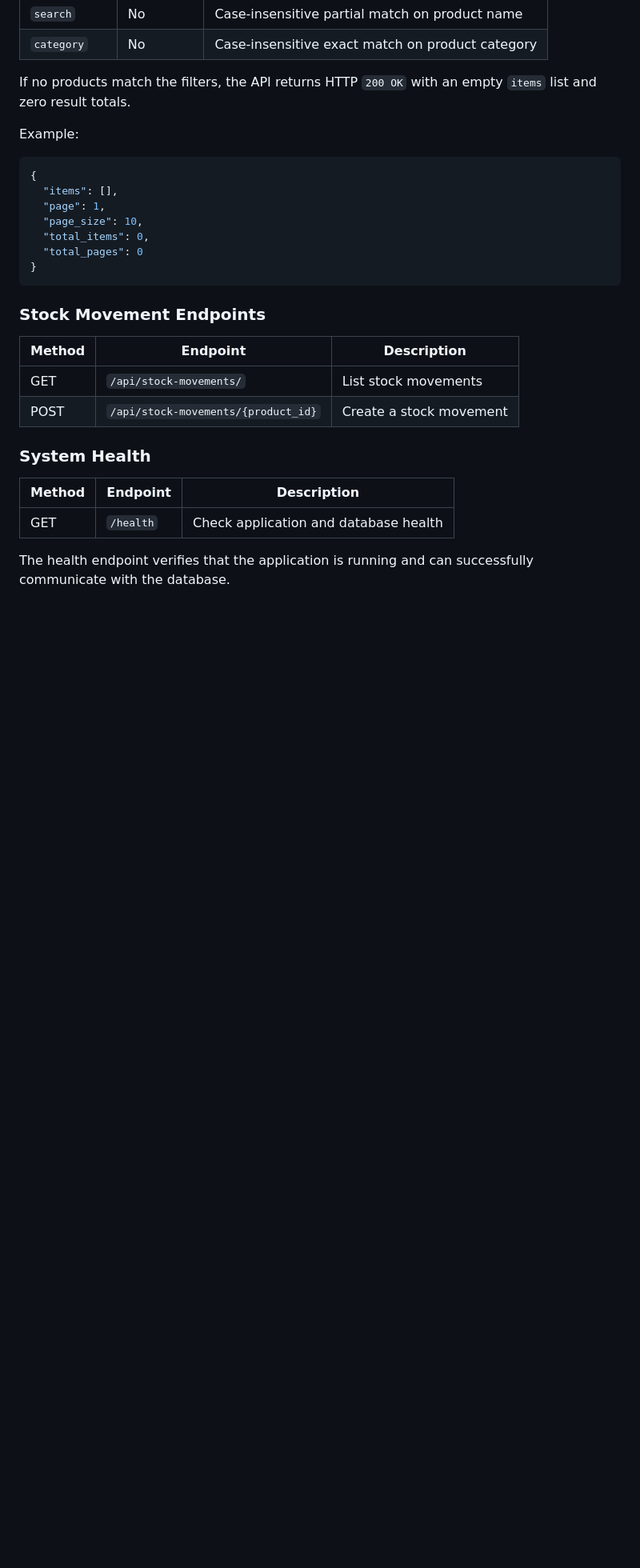
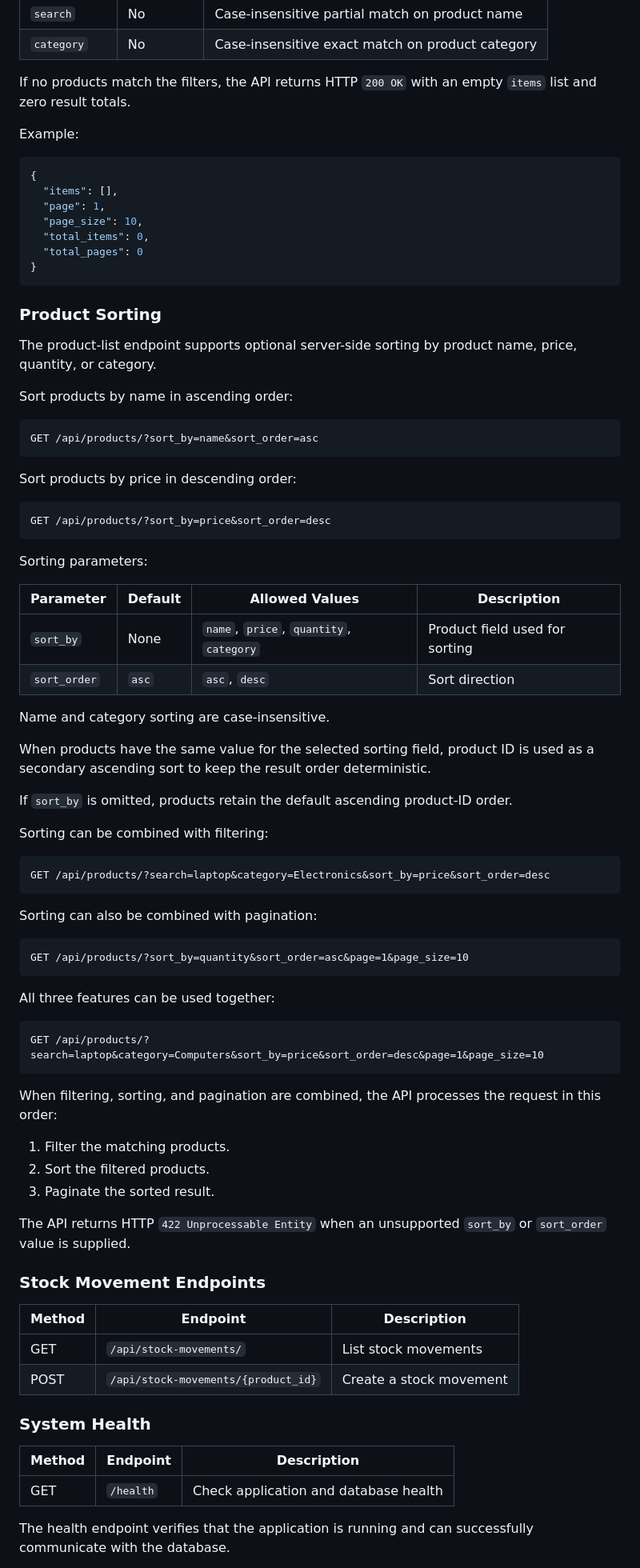
Before and after one commit to successjohnny/inventory-management-system, a Markdown page: README.md, the part around one of its changes. Shown at 80% size. Drawn GitHub-style; blank space fills up the shorter version.

Commit message:
Document product API sorting

````diff
--- a/README.md
+++ b/README.md
@@ -181,6 +181,61 @@ Example:
   "total_pages": 0
 }
 ```
+
+### Product Sorting
+
+The product-list endpoint supports optional server-side sorting by product name, price, quantity, or category.
+
+Sort products by name in ascending order:
+
+```text
+GET /api/products/?sort_by=name&sort_order=asc
+```
+
+Sort products by price in descending order:
+
+```text
+GET /api/products/?sort_by=price&sort_order=desc
+```
+
+Sorting parameters:
+
+| Parameter | Default | Allowed Values | Description |
+| --- | --- | --- | --- |
+| `sort_by` | None | `name`, `price`, `quantity`, `category` | Product field used for sorting |
+| `sort_order` | `asc` | `asc`, `desc` | Sort direction |
+
+Name and category sorting are case-insensitive.
+
+When products have the same value for the selected sorting field, product ID is used as a secondary ascending sort to keep the result order deterministic.
+
+If `sort_by` is omitted, products retain the default ascending product-ID order.
+
+Sorting can be combined with filtering:
+
+```text
+GET /api/products/?search=laptop&category=Electronics&sort_by=price&sort_order=desc
+```
+
+Sorting can also be combined with pagination:
+
+```text
+GET /api/products/?sort_by=quantity&sort_order=asc&page=1&page_size=10
+```
+
+All three features can be used together:
+
+```text
+GET /api/products/?search=laptop&category=Computers&sort_by=price&sort_order=desc&page=1&page_size=10
+```
+
+When filtering, sorting, and pagination are combined, the API processes the request in this order:
+
+1. Filter the matching products.
+2. Sort the filtered products.
+3. Paginate the sorted result.
+
+The API returns HTTP `422 Unprocessable Entity` when an unsupported `sort_by` or `sort_order` value is supplied.
 
 ### Stock Movement Endpoints
 
````
Also changed, not shown: other parts of README.md (+14 -5 lines).
